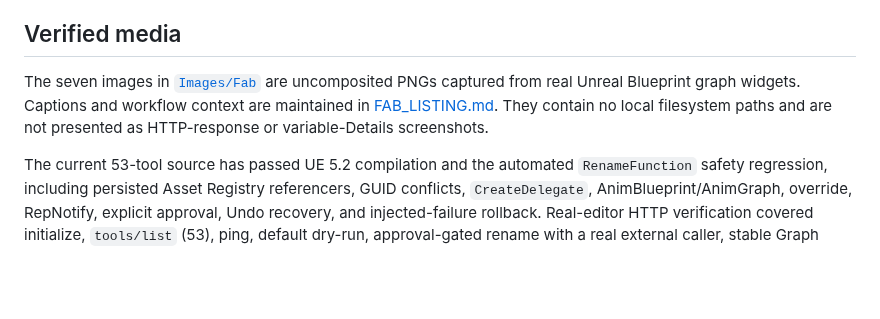
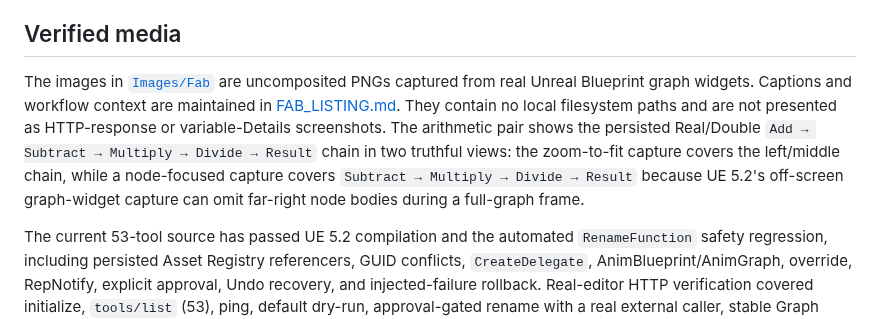
Before and after one commit to MZSH-UEPlugins/UEPluginDocs, a Markdown page: MCPBlueprint/README.md, the part around the change. GitHub-like rendering; blank space fills up the shorter version.

Commit message:
Update docs for MCPBlueprint

```diff
--- a/MCPBlueprint/README.md
+++ b/MCPBlueprint/README.md
@@ -135,7 +135,7 @@ The current UE 5.2–5.8 Win64 BuildPlugin matrix passed. Refreshed packages wer
 
 ## Verified media
 
-The seven images in [`Images/Fab`](./Images/Fab/) are uncomposited PNGs captured from real Unreal Blueprint graph widgets. Captions and workflow context are maintained in [FAB_LISTING.md](./FAB_LISTING.md). They contain no local filesystem paths and are not presented as HTTP-response or variable-Details screenshots.
+The images in [`Images/Fab`](./Images/Fab/) are uncomposited PNGs captured from real Unreal Blueprint graph widgets. Captions and workflow context are maintained in [FAB_LISTING.md](./FAB_LISTING.md). They contain no local filesystem paths and are not presented as HTTP-response or variable-Details screenshots. The arithmetic pair shows the persisted Real/Double `Add → Subtract → Multiply → Divide → Result` chain in two truthful views: the zoom-to-fit capture covers the left/middle chain, while a node-focused capture covers `Subtract → Multiply → Divide → Result` because UE 5.2's off-screen graph-widget capture can omit far-right node bodies during a full-graph frame.
 
 The current 53-tool source has passed UE 5.2 compilation and the automated `RenameFunction` safety regression, including persisted Asset Registry referencers, GUID conflicts, `CreateDelegate`, AnimBlueprint/AnimGraph, override, RepNotify, explicit approval, Undo recovery, and injected-failure rollback. Real-editor HTTP verification covered initialize, `tools/list` (53), ping, default dry-run, approval-gated rename with a real external caller, stable Graph GUID retention, read-back, Blueprint compilation, save, close/reopen persistence, and screenshots. The six User Defined Struct/Enum tools have also passed real-editor HTTP regression for create/read/modify workflows, stable GUID retention, dry runs, explicit approval gates, rejection paths, pagination, and direct Map-value cycle detection. The current Win64 BuildPlugin matrix succeeded for UE 5.2–5.8; refreshed deployment and DLL-hash verification passed on UE 5.2–5.6 and UE 5.8, with UE 5.7 pending release of an unrelated editor's DLL lock.
 
```
Also changed, not shown: MCPBlueprint/FAB_LISTING.md (+8 -0 lines), MCPBlueprint/README_CN.md (+1 -1 lines), MCPBlueprint/Images/Fab/PromotableOperator_Divide_Result.png (added), MCPBlueprint/Images/Fab/PromotableOperators_Arithmetic_NoOverlap.png (added).
